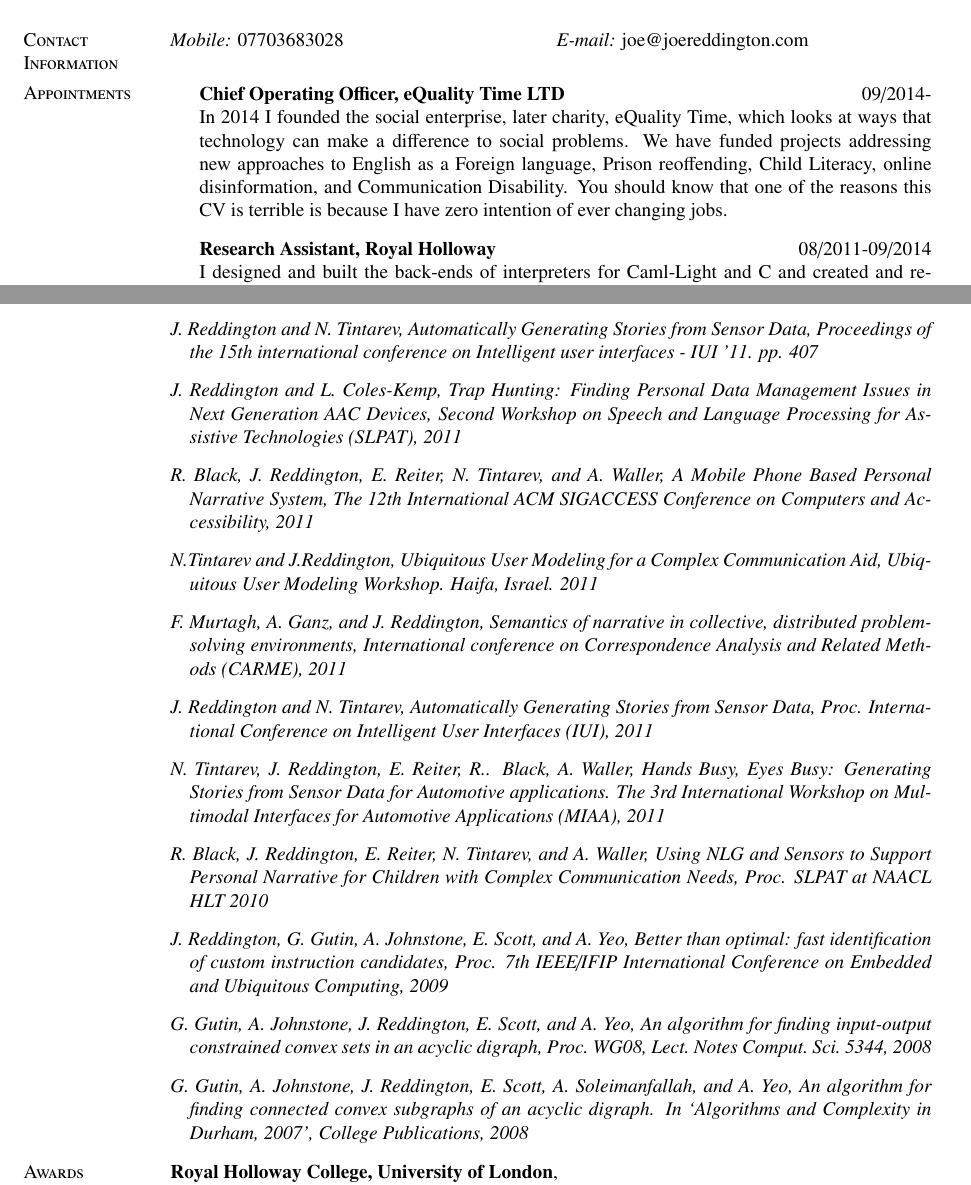
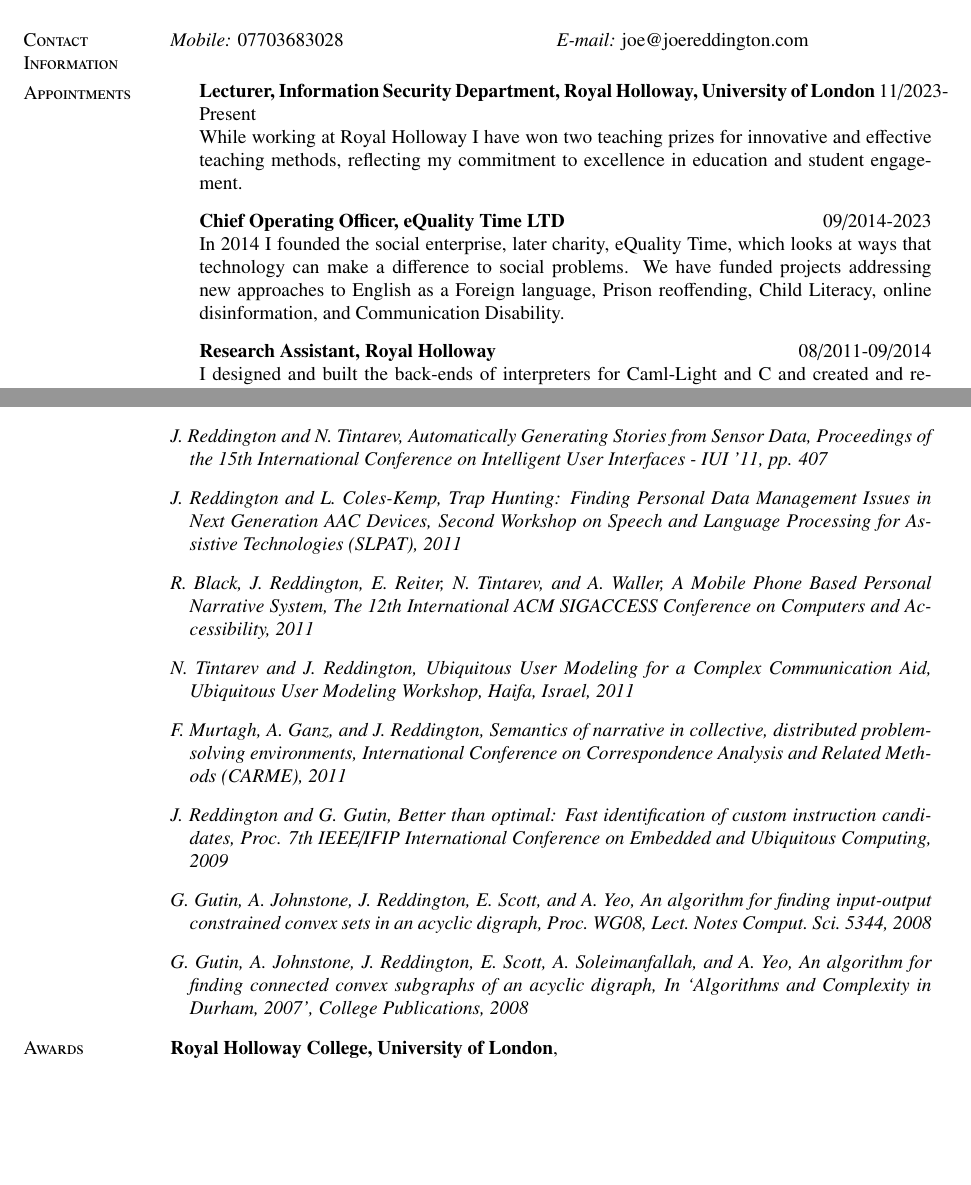
Before and after one commit to joereddington/CV, a LaTeX CV (CV.tex): two parts of pages 1 and 3 of 3, joined at a grey line, cut so that both start at the same text, the shorter picture padded with empty space. Compiled offline with pdfLaTeX.

Commit message:
spruced up

```diff
--- a/CV.tex
+++ b/CV.tex
@@ -228,9 +228,11 @@
 %\item[] {\bf Research Assistant, Royal Holloway} \hfill 05/2011-present \\
 %As part of the PLanCompS Project I work mainly on language specification, validation, creation of tools, and implementation of the open-access repository. The project goal is to dramatically lower the effort of giving formal specifications of larger languages, and increase the tangible benefits of doing so. My responsibilities focus on the design and implementation of tools to support creation and checking of  language specifications, and generation of prototype implementations from them
 
+\item[] {\bf Lecturer, Information Security Department, Royal Holloway, University of London} \hfill 11/2023-Present \\
+While working at Royal Holloway I have won two teaching prizes for innovative and effective teaching methods, reflecting my commitment to excellence in education and student engagement.
 
-\item[] {\bf Chief Operating Officer, eQuality Time LTD} \hfill 09/2014- \\
-In 2014 I founded the social enterprise, later charity, eQuality Time, which  looks at ways that technology can make a difference to social problems. We have funded projects addressing new approaches to English as a Foreign language, Prison reoffending, Child Literacy, online disinformation, and Communication Disability.  You should know that one of the reasons this CV is terrible is because I have zero intention of ever changing jobs.
+\item[] {\bf Chief Operating Officer, eQuality Time LTD} \hfill 09/2014-2023 \\
+In 2014 I founded the social enterprise, later charity, eQuality Time, which  looks at ways that technology can make a difference to social problems. We have funded projects addressing new approaches to English as a Foreign language, Prison reoffending, Child Literacy, online disinformation, and Communication Disability.
 
 
 \item[] {\bf Research Assistant, Royal Holloway} \hfill 08/2011-09/2014 \\
@@ -318,32 +323,22 @@ Dissertation project: Simulation of TCP flow control methods in Java.
 
+\item{\em J. Reddington, D. Cowie, and F. Murtagh, Computational Properties of Fiction Writing and Collaborative Work, IDA2013, 2013}
 
-\item{\em J. Reddington, D. Cowie and F. Murtagh, Computational Properties of Fiction Writing and Collaborative Work, IDA2013, 2013}
+\item{\em J. Reddington and N. Tintarev, Automatically Generating Stories from Sensor Data, Proceedings of the 15th International Conference on Intelligent User Interfaces - IUI '11, pp. 407}
 
-\item{\em  J. Reddington and N. Tintarev,  Automatically Generating Stories from Sensor Data,  Proceedings of the 15th international conference on Intelligent user interfaces - IUI '11. pp. 407}
+\item{\em J. Reddington and L. Coles-Kemp, Trap Hunting: Finding Personal Data Management Issues in Next Generation AAC Devices, Second Workshop on Speech and Language Processing for Assistive Technologies (SLPAT), 2011}
 
-\item{\em J. Reddington and L. Coles-Kemp,  Trap Hunting: Finding Personal Data Management Issues in Next Generation AAC Devices, Second Workshop on Speech and Language Processing for Assistive Technologies (SLPAT), 2011}
+\item{\em R. Black, J. Reddington, E. Reiter, N. Tintarev, and A. Waller, A Mobile Phone Based Personal Narrative System, The 12th International ACM SIGACCESS Conference on Computers and Accessibility, 2011}
 
-\item {\em R. Black, J. Reddington, E. Reiter, N. Tintarev, and A. Waller,  A Mobile Phone Based Personal Narrative System, The 12th International ACM SIGACCESS Conference on Computers and Accessibility, 2011}
+\item{\em N. Tintarev and J. Reddington, Ubiquitous User Modeling for a Complex Communication Aid, Ubiquitous User Modeling Workshop, Haifa, Israel, 2011}
 
-\item{\em N.Tintarev and J.Reddington,  Ubiquitous User Modeling for a Complex Communication Aid, Ubiquitous User Modeling Workshop. Haifa, Israel. 2011}
+\item{\em F. Murtagh, A. Ganz, and J. Reddington, Semantics of narrative in collective, distributed problem-solving environments, International Conference on Correspondence Analysis and Related Methods (CARME), 2011}
 
-\item {\em F. Murtagh, A. Ganz, and J. Reddington, Semantics of narrative in collective, distributed problem-solving environments, International conference on Correspondence Analysis and Related Methods  (CARME), 2011}
+\item{\em J. Reddington and G. Gutin, Better than optimal: Fast identification of custom instruction candidates, Proc. 7th IEEE/IFIP International Conference on Embedded and Ubiquitous Computing, 2009}
 
+\item{\em G. Gutin, A. Johnstone, J. Reddington, E. Scott, and A. Yeo, An algorithm for finding input-output constrained convex sets in an acyclic digraph, Proc.\ WG08, Lect.\ Notes Comput.\ Sci.\ 5344, 2008}
 
-\item {\em J. Reddington and N. Tintarev, Automatically Generating Stories from Sensor Data, Proc. International Conference on Intelligent User Interfaces (IUI), 2011}
+\item{\em G. Gutin, A. Johnstone, J. Reddington, E. Scott, A. Soleimanfallah, and A. Yeo, An algorithm for finding connected convex subgraphs of an acyclic digraph, In `Algorithms and Complexity in Durham, 2007', College Publications, 2008}
 
-\item {\em N. Tintarev, J. Reddington,  E. Reiter, R.. Black, A. Waller,  Hands Busy, Eyes Busy: Generating Stories from Sensor Data for Automotive applications.  The 3rd  International Workshop on Multimodal Interfaces for Automotive Applications (MIAA), 2011}
-
-\item {\em R. Black, J. Reddington, E. Reiter, N. Tintarev, and A. Waller, Using NLG and Sensors to Support Personal Narrative for Children with Complex Communication Needs, Proc.  SLPAT at NAACL HLT 2010}
-
-\item {\em J. Reddington, G. Gutin, A. Johnstone, E. Scott, and A. Yeo, Better than optimal: fast identification of custom instruction candidates, Proc. 7th IEEE/IFIP International Conference on Embedded and Ubiquitous Computing, 2009}
-
-\item {\em G. Gutin, A. Johnstone, J. Reddington, E. Scott, and A. Yeo, An algorithm for finding input-output constrained convex sets in an acyclic digraph, Proc.\ WG08, Lect.\ Notes Comput.\ Sci.\ 5344, 2008}
-
-\item {\em G. Gutin, A. Johnstone, J. Reddington, E. Scott, A. Soleimanfallah, and A. Yeo, An algorithm for finding connected convex subgraphs of an acyclic digraph. In `Algorithms and Complexity in Durham, 2007', College Publications, 2008}
-
-%\item {\em J. Reddington, E. Reiter, N. Tintarev, R. Black, and A. Waller. Using NLG and Sensors to Support Personal Narrative (poster, to appear) Digital Economy All Hands Meeting - Digital Futures
-%}
 \end{bibsection}
 
 
```
Also changed, not shown: CV.pdf, CV.tex (19 more changed lines).
